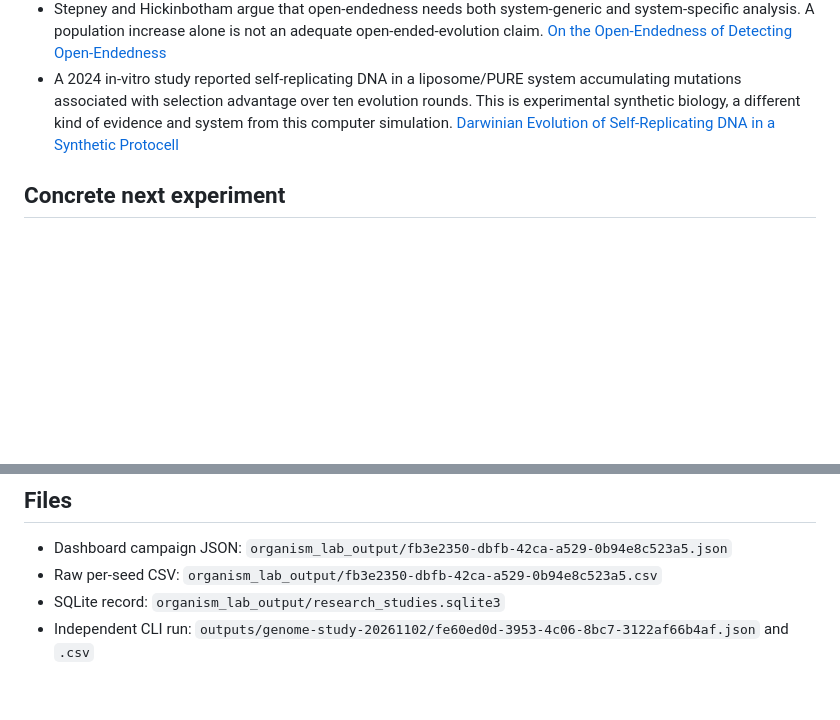
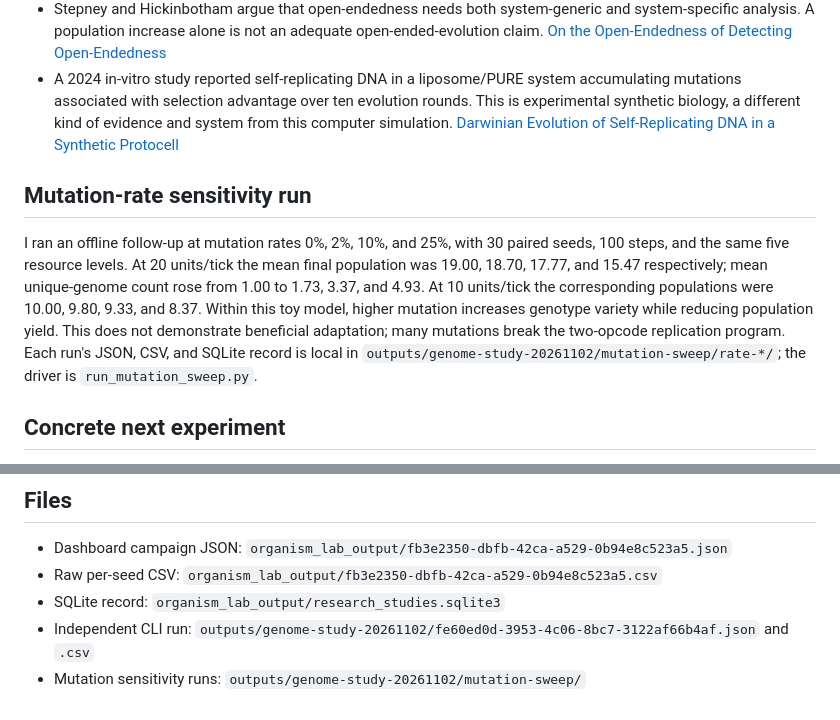
Before and after one commit to aydinefe2025-svg/Benim-AI-asistan-m, a Markdown page: organism_lab/RESEARCH_NOTE_20261102.md, 2 parts joined by grey strips. GitHub-like rendering; blank space fills up the shorter version.

Commit message:
Document mutation sensitivity results

```diff
--- a/organism_lab/RESEARCH_NOTE_20261102.md
+++ b/organism_lab/RESEARCH_NOTE_20261102.md
@@ -12,6 +12,10 @@ The displayed mean final populations (replicating vs. division-disabled control)
 - Stepney and Hickinbotham argue that open-endedness needs both system-generic and system-specific analysis. A population increase alone is not an adequate open-ended-evolution claim. [On the Open-Endedness of Detecting Open-Endedness](https://pubmed.ncbi.nlm.nih.gov/36848499/)
 - A 2024 in-vitro study reported self-replicating DNA in a liposome/PURE system accumulating mutations associated with selection advantage over ten evolution rounds. This is experimental synthetic biology, a different kind of evidence and system from this computer simulation. [Darwinian Evolution of Self-Replicating DNA in a Synthetic Protocell](https://pmc.ncbi.nlm.nih.gov/articles/PMC11494085/)
 
+## Mutation-rate sensitivity run
+
+I ran an offline follow-up at mutation rates 0%, 2%, 10%, and 25%, with 30 paired seeds, 100 steps, and the same five resource levels. At 20 units/tick the mean final population was 19.00, 18.70, 17.77, and 15.47 respectively; mean unique-genome count rose from 1.00 to 1.73, 3.37, and 4.93. At 10 units/tick the corresponding populations were 10.00, 9.80, 9.33, and 8.37. Within this toy model, higher mutation increases genotype variety while reducing population yield. This does not demonstrate beneficial adaptation; many mutations break the two-opcode replication program. Each run's JSON, CSV, and SQLite record is local in `outputs/genome-study-20261102/mutation-sweep/rate-*/`; the driver is `run_mutation_sweep.py`.
+
 ## Concrete next experiment
 
 Before making any claim about open-endedness, expand the VM with variable-length genomes and an explicit read/write head, then add tests for copy fidelity, mutation neighborhoods, extinction, and parasite-like non-replicating genomes. Pre-register the metrics and compare several mutation rates over paired seeds. Keep any model-generated commentary separate from simulator outputs and reject contradictions. The current local Qwen check did contradict a computed zero-resource result and was discarded; the numeric table and raw run data remain intact.
@@ -22,3 +26,4 @@ Before making any claim about open-endedness, expand the VM with variable-length
 - Raw per-seed CSV: `organism_lab_output/fb3e2350-dbfb-42ca-a529-0b94e8c523a5.csv`
 - SQLite record: `organism_lab_output/research_studies.sqlite3`
 - Independent CLI run: `outputs/genome-study-20261102/fe60ed0d-3953-4c06-8bc7-3122af66b4af.json` and `.csv`
+- Mutation sensitivity runs: `outputs/genome-study-20261102/mutation-sweep/`
```
